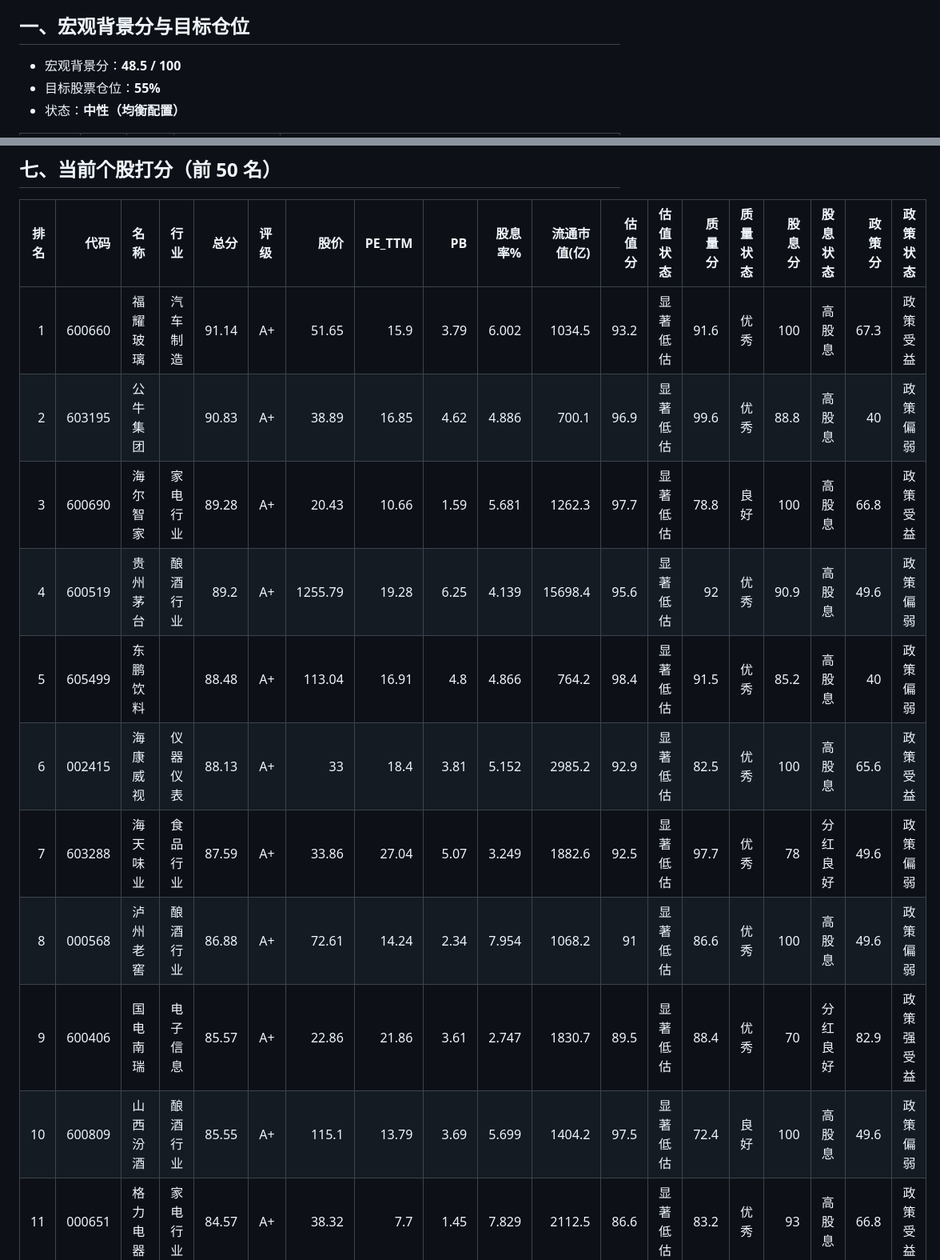
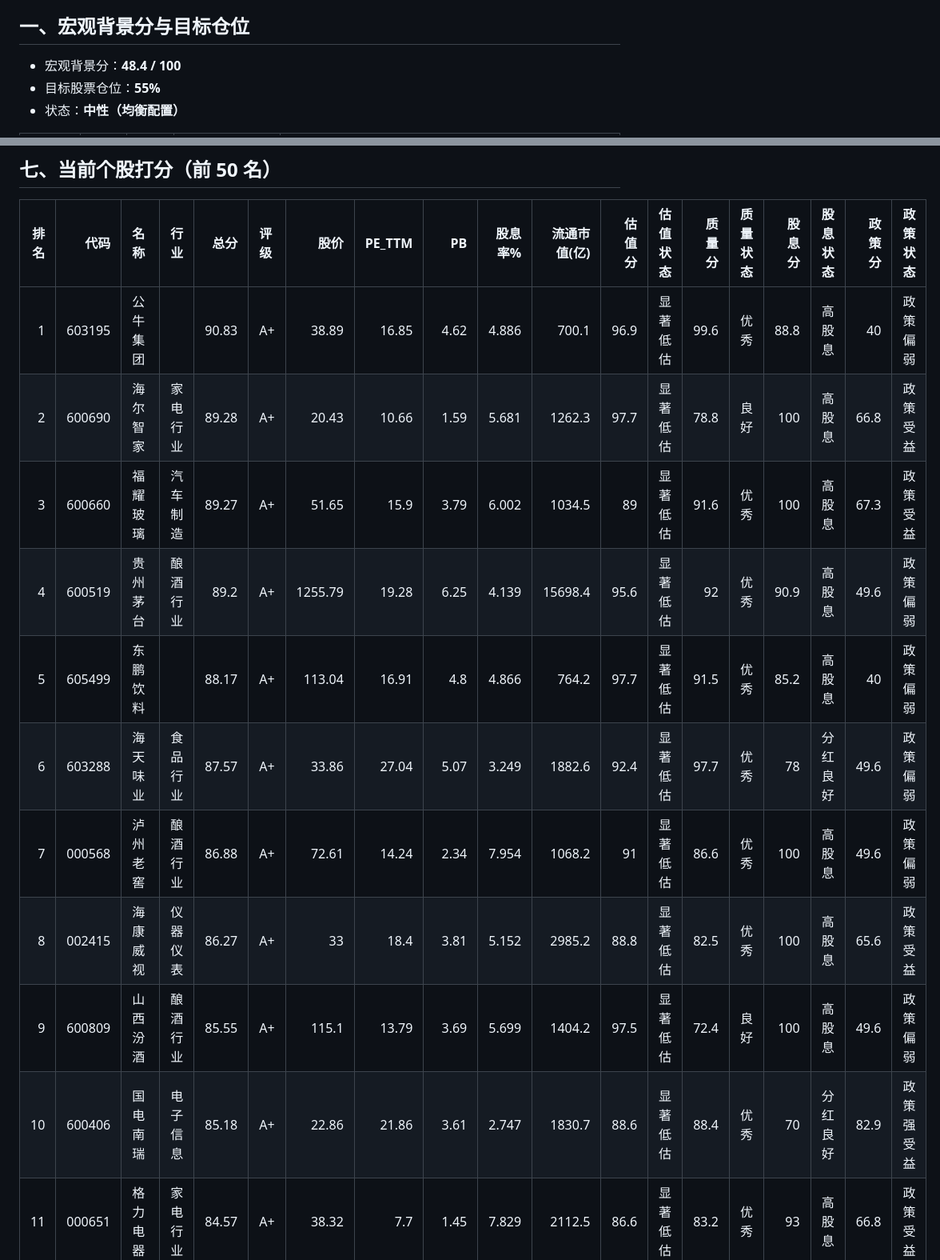
Before and after one commit to qiliu7060-beep/touzi, a Markdown page: report.md, 2 parts joined by grey strips. Shown at 80% size. Drawn GitHub-style.

```diff
--- a/report.md
+++ b/report.md
@@ -6,7 +6,7 @@
 
 ## 一、宏观背景分与目标仓位
 
-- 宏观背景分：**48.5 / 100**
+- 宏观背景分：**48.4 / 100**
 - 目标股票仓位：**55%**
 - 状态：**中性（均衡配置）**
 
@@ -227,14 +227,14 @@
 
 |   排名 |   代码 | 名称     | 行业     |   总分 | 评级   |    股价 |   PE_TTM |    PB |   股息率% |   流通市值(亿) |   估值分 | 估值状态   |   质量分 | 质量状态   |   股息分 | 股息状态   |   政策分 | 政策状态   |
 |-------:|-------:|:---------|:---------|-------:|:-------|--------:|---------:|------:|----------:|---------------:|---------:|:-----------|---------:|:-----------|---------:|:-----------|---------:|:-----------|
-|      1 | 600660 | 福耀玻璃 | 汽车制造 |  91.14 | A+     |   51.65 |    15.9  |  3.79 |     6.002 |         1034.5 |     93.2 | 显著低估   |     91.6 | 优秀       |    100   | 高股息     |     67.3 | 政策受益   |
-|      2 | 603195 | 公牛集团 |          |  90.83 | A+     |   38.89 |    16.85 |  4.62 |     4.886 |          700.1 |     96.9 | 显著低估   |     99.6 | 优秀       |     88.8 | 高股息     |     40   | 政策偏弱   |
-|      3 | 600690 | 海尔智家 | 家电行业 |  89.28 | A+     |   20.43 |    10.66 |  1.59 |     5.681 |         1262.3 |     97.7 | 显著低估   |     78.8 | 良好       |    100   | 高股息     |     66.8 | 政策受益   |
+|      1 | 603195 | 公牛集团 |          |  90.83 | A+     |   38.89 |    16.85 |  4.62 |     4.886 |          700.1 |     96.9 | 显著低估   |     99.6 | 优秀       |     88.8 | 高股息     |     40   | 政策偏弱   |
+|      2 | 600690 | 海尔智家 | 家电行业 |  89.28 | A+     |   20.43 |    10.66 |  1.59 |     5.681 |         1262.3 |     97.7 | 显著低估   |     78.8 | 良好       |    100   | 高股息     |     66.8 | 政策受益   |
+|      3 | 600660 | 福耀玻璃 | 汽车制造 |  89.27 | A+     |   51.65 |    15.9  |  3.79 |     6.002 |         1034.5 |     89   | 显著低估   |     91.6 | 优秀       |    100   | 高股息     |     67.3 | 政策受益   |
 |      4 | 600519 | 贵州茅台 | 酿酒行业 |  89.2  | A+     | 1255.79 |    19.28 |  6.25 |     4.139 |        15698.4 |     95.6 | 显著低估   |     92   | 优秀       |     90.9 | 高股息     |     49.6 | 政策偏弱   |
-|      5 | 605499 | 东鹏饮料 |          |  88.48 | A+     |  113.04 |    16.91 |  4.8  |     4.866 |          764.2 |     98.4 | 显著低估   |     91.5 | 优秀       |     85.2 | 高股息     |     40   | 政策偏弱   |
-|      6 | 002415 | 海康威视 | 仪器仪表 |  88.13 | A+     |   33    |    18.4  |  3.81 |     5.152 |         2985.2 |     92.9 | 显著低估   |     82.5 | 优秀       |    100   | 高股息     |     65.6 | 政策受益   |
-|      7 | 603288 | 海天味业 | 食品行业 |  87.59 | A+     |   33.86 |    27.04 |  5.07 |     3.249 |         1882.6 |     92.5 | 显著低估   |     97.7 | 优秀       |     78   | 分红良好   |     49.6 | 政策偏弱   |
-|      8 | 000568 | 泸州老窖 | 酿酒行业 |  86.88 | A+     |   72.61 |    14.24 |  2.34 |     7.954 |         1068.2 |     91   | 显著低估   |     86.6 | 优秀       |    100   | 高股息     |     49.6 | 政策偏弱   |
-|      9 | 600406 | 国电南瑞 | 电子信息 |  85.57 | A+     |   22.86 |    21.86 |  3.61 |     2.747 |         1830.7 |     89.5 | 显著低估   |     88.4 | 优秀       |     70   | 分红良好   |     82.9 | 政策强受益 |
-|     10 | 600809 | 山西汾酒 | 酿酒行业 |  85.55 | A+     |  115.1  |    13.79 |  3.69 |     5.699 |         1404.2 |     97.5 | 显著低估   |     72.4 | 良好       |    100   | 高股息     |     49.6 | 政策偏弱   |
+|      5 | 605499 | 东鹏饮料 |          |  88.17 | A+     |  113.04 |    16.91 |  4.8  |     4.866 |          764.2 |     97.7 | 显著低估   |     91.5 | 优秀       |     85.2 | 高股息     |     40   | 政策偏弱   |
+|      6 | 603288 | 海天味业 | 食品行业 |  87.57 | A+     |   33.86 |    27.04 |  5.07 |     3.249 |         1882.6 |     92.4 | 显著低估   |     97.7 | 优秀       |     78   | 分红良好   |     49.6 | 政策偏弱   |
+|      7 | 000568 | 泸州老窖 | 酿酒行业 |  86.88 | A+     |   72.61 |    14.24 |  2.34 |     7.954 |         1068.2 |     91   | 显著低估   |     86.6 | 优秀       |    100   | 高股息     |     49.6 | 政策偏弱   |
+|      8 | 002415 | 海康威视 | 仪器仪表 |  86.27 | A+     |   33    |    18.4  |  3.81 |     5.152 |         2985.2 |     88.8 | 显著低估   |     82.5 | 优秀       |    100   | 高股息     |     65.6 | 政策受益   |
+|      9 | 600809 | 山西汾酒 | 酿酒行业 |  85.55 | A+     |  115.1  |    13.79 |  3.69 |     5.699 |         1404.2 |     97.5 | 显著低估   |     72.4 | 良好       |    100   | 高股息     |     49.6 | 政策偏弱   |
+|     10 | 600406 | 国电南瑞 | 电子信息 |  85.18 | A+     |   22.86 |    21.86 |  3.61 |     2.747 |         1830.7 |     88.6 | 显著低估   |     88.4 | 优秀       |     70   | 分红良好   |     82.9 | 政策强受益 |
 |     11 | 000651 | 格力电器 | 家电行业 |  84.57 | A+     |   38.32 |     7.7  |  1.45 |     7.829 |         2112.5 |     86.6 | 显著低估   |     83.2 | 优秀       |     93   | 高股息     |     66.8 | 政策受益   |
```
Also changed, not shown: other parts of report.md (+53 -56 lines).
